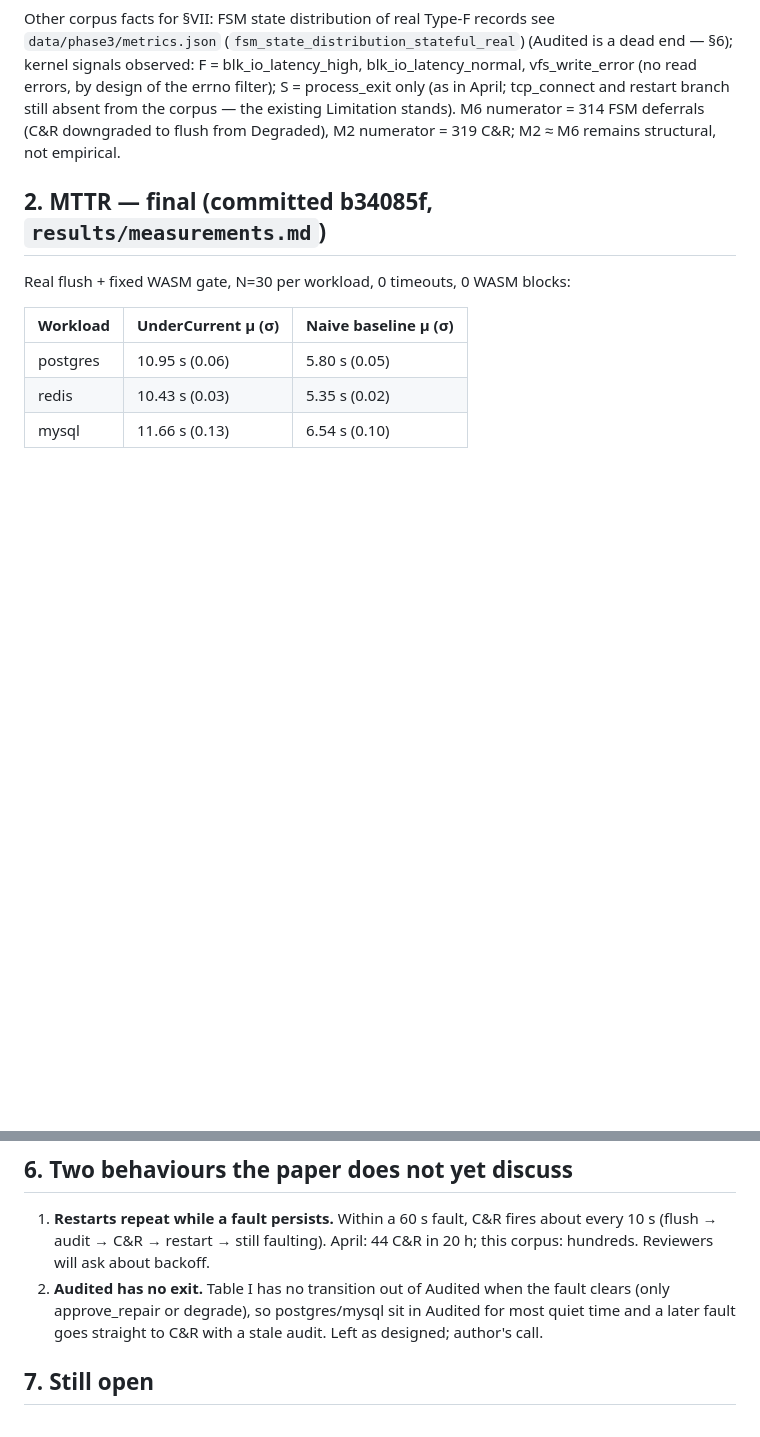
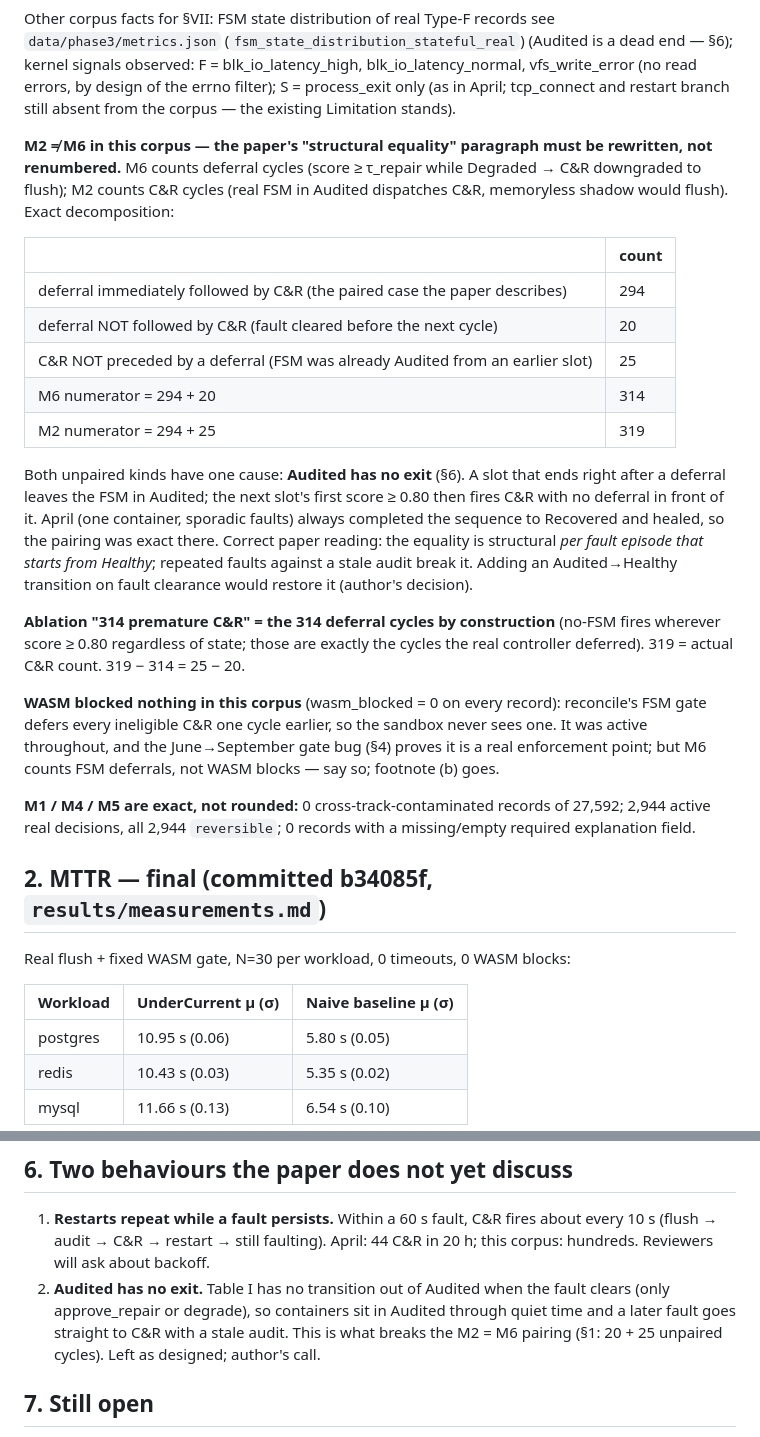
Before and after one commit to 825pranav/UnderCurrent, a Markdown page: HANDOFF_v4.md, 2 parts joined by grey strips. GitHub-like rendering; blank space fills up the shorter version.

Commit message:
handoff: metric decomposition, exact M1/M4/M5 values, review status table
Co-Authored-By: Claude Opus 5 (1M context) <noreply@anthropic.com>

```diff
--- a/HANDOFF_v4.md
+++ b/HANDOFF_v4.md
@@ -49,9 +49,44 @@ see `data/phase3/metrics.json` (`fsm_state_distribution_stateful_real`) (Audited
 kernel signals observed: F = blk_io_latency_high, blk_io_latency_normal,
 vfs_write_error (no read errors, by design of the errno filter); S =
 process_exit only (as in April; tcp_connect and restart branch still absent
-from the corpus — the existing Limitation stands). M6 numerator = 314 FSM
-deferrals (C&R downgraded to flush from Degraded), M2 numerator = 319 C&R;
-M2 ≈ M6 remains structural, not empirical.
+from the corpus — the existing Limitation stands).
+
+**M2 ≠ M6 in this corpus — the paper's "structural equality" paragraph must
+be rewritten, not renumbered.** M6 counts deferral cycles (score ≥ τ_repair
+while Degraded → C&R downgraded to flush); M2 counts C&R cycles (real FSM in
+Audited dispatches C&R, memoryless shadow would flush). Exact decomposition:
+
+| | count |
+|---|---|
+| deferral immediately followed by C&R (the paired case the paper describes) | 294 |
+| deferral NOT followed by C&R (fault cleared before the next cycle) | 20 |
+| C&R NOT preceded by a deferral (FSM was already Audited from an earlier slot) | 25 |
+| M6 numerator = 294 + 20 | 314 |
+| M2 numerator = 294 + 25 | 319 |
+
+Both unpaired kinds have one cause: **Audited has no exit** (§6). A slot that
+ends right after a deferral leaves the FSM in Audited; the next slot's first
+score ≥ 0.80 then fires C&R with no deferral in front of it. April (one
+container, sporadic faults) always completed the sequence to Recovered and
+healed, so the pairing was exact there. Correct paper reading: the equality
+is structural *per fault episode that starts from Healthy*; repeated faults
+against a stale audit break it. Adding an Audited→Healthy transition on
+fault clearance would restore it (author's decision).
+
+**Ablation "314 premature C&R" = the 314 deferral cycles by construction**
+(no-FSM fires wherever score ≥ 0.80 regardless of state; those are exactly
+the cycles the real controller deferred). 319 = actual C&R count.
+319 − 314 = 25 − 20.
+
+**WASM blocked nothing in this corpus** (wasm_blocked = 0 on every record):
+reconcile's FSM gate defers every ineligible C&R one cycle earlier, so the
+sandbox never sees one. It was active throughout, and the June→September
+gate bug (§4) proves it is a real enforcement point; but M6 counts FSM
+deferrals, not WASM blocks — say so; footnote (b) goes.
+
+**M1 / M4 / M5 are exact, not rounded:** 0 cross-track-contaminated records
+of 27,592; 2,944 active real decisions, all 2,944 `reversible`; 0 records
+with a missing/empty required explanation field.
 
 ## 2. MTTR — final (committed b34085f, `results/measurements.md`)
 
@@ -129,9 +164,10 @@ it was reverted from the tree at the author's request.
    about every 10 s (flush → audit → C&R → restart → still faulting). April:
    44 C&R in 20 h; this corpus: hundreds. Reviewers will ask about backoff.
 2. **Audited has no exit.** Table I has no transition out of Audited when
-   the fault clears (only approve_repair or degrade), so postgres/mysql sit in
-   Audited for most quiet time and a later fault goes straight to C&R with a
-   stale audit. Left as designed; author's call.
+   the fault clears (only approve_repair or degrade), so containers sit in
+   Audited through quiet time and a later fault goes straight to C&R with a
+   stale audit. This is what breaks the M2 = M6 pairing (§1: 20 + 25
+   unpaired cycles). Left as designed; author's call.
 
 ## 7. Still open
 
```
Also changed, not shown: other parts of HANDOFF_v4.md (+14 -0 lines).
